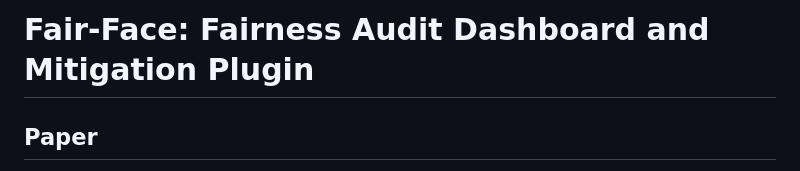
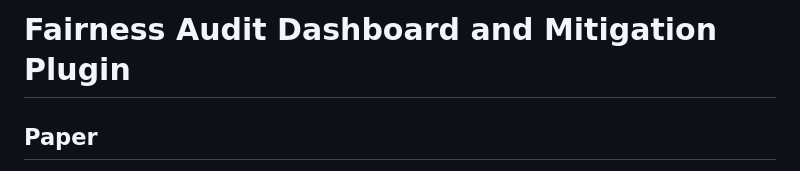
Before and after one commit to khalidAALS/fairness-audit-face-recognition, a Markdown page: README.md, the part around the change. Drawn GitHub-style.

```diff
--- a/README.md
+++ b/README.md
@@ -1,4 +1,4 @@
-# Fair-Face: Fairness Audit Dashboard and Mitigation Plugin
+# Fairness Audit Dashboard and Mitigation Plugin
 
 ## Paper
 Pending
```
